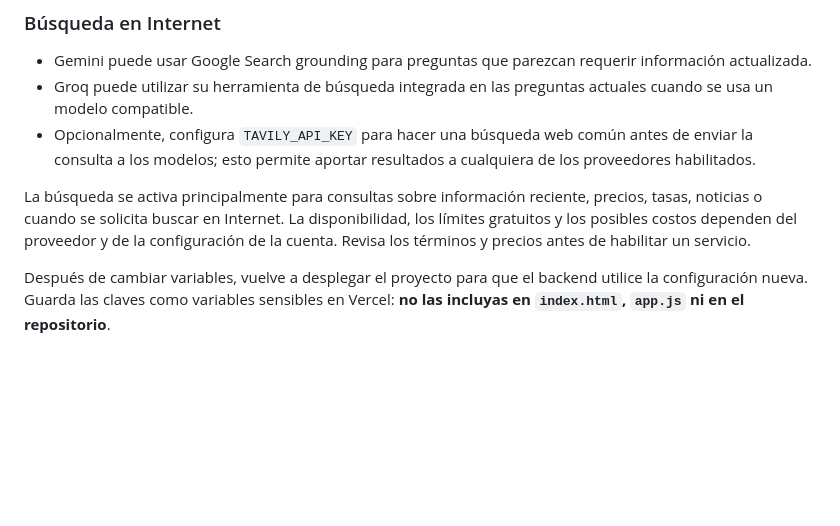
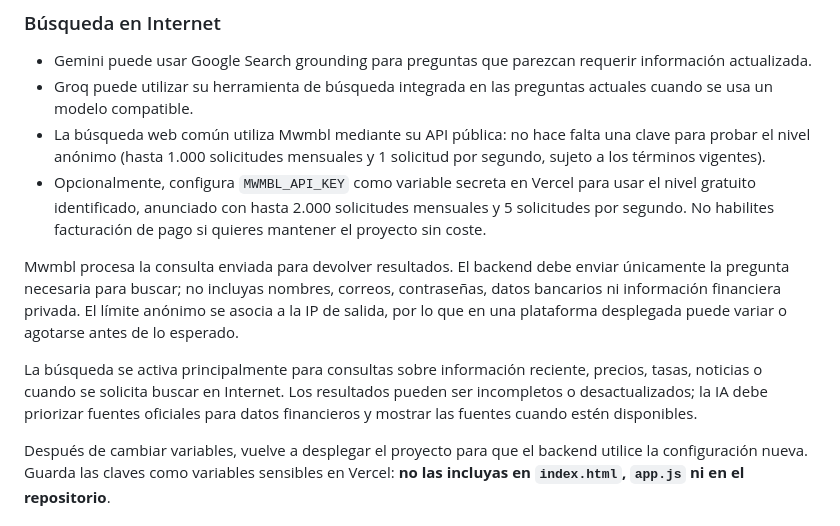
Before and after one commit to JoseGarcia6/Mundo-Finanzas, a Markdown page: README.md, the part around the change. Rendered like a GitHub page; blank space fills up the shorter version.

Commit message:
Document Mwmbl search and privacy limits

```diff
--- a/README.md
+++ b/README.md
@@ -54,9 +54,12 @@ El backend intenta primero el proveedor indicado en `AI_PROVIDER` y después pru
 
 - Gemini puede usar Google Search grounding para preguntas que parezcan requerir información actualizada.
 - Groq puede utilizar su herramienta de búsqueda integrada en las preguntas actuales cuando se usa un modelo compatible.
-- Opcionalmente, configura `TAVILY_API_KEY` para hacer una búsqueda web común antes de enviar la consulta a los modelos; esto permite aportar resultados a cualquiera de los proveedores habilitados.
+- La búsqueda web común utiliza Mwmbl mediante su API pública: no hace falta una clave para probar el nivel anónimo (hasta 1.000 solicitudes mensuales y 1 solicitud por segundo, sujeto a los términos vigentes).
+- Opcionalmente, configura `MWMBL_API_KEY` como variable secreta en Vercel para usar el nivel gratuito identificado, anunciado con hasta 2.000 solicitudes mensuales y 5 solicitudes por segundo. No habilites facturación de pago si quieres mantener el proyecto sin coste.
 
-La búsqueda se activa principalmente para consultas sobre información reciente, precios, tasas, noticias o cuando se solicita buscar en Internet. La disponibilidad, los límites gratuitos y los posibles costos dependen del proveedor y de la configuración de la cuenta. Revisa los términos y precios antes de habilitar un servicio.
+Mwmbl procesa la consulta enviada para devolver resultados. El backend debe enviar únicamente la pregunta necesaria para buscar; no incluyas nombres, correos, contraseñas, datos bancarios ni información financiera privada. El límite anónimo se asocia a la IP de salida, por lo que en una plataforma desplegada puede variar o agotarse antes de lo esperado.
+
+La búsqueda se activa principalmente para consultas sobre información reciente, precios, tasas, noticias o cuando se solicita buscar en Internet. Los resultados pueden ser incompletos o desactualizados; la IA debe priorizar fuentes oficiales para datos financieros y mostrar las fuentes cuando estén disponibles.
 
 Después de cambiar variables, vuelve a desplegar el proyecto para que el backend utilice la configuración nueva. Guarda las claves como variables sensibles en Vercel: **no las incluyas en `index.html`, `app.js` ni en el repositorio**.
 
```
